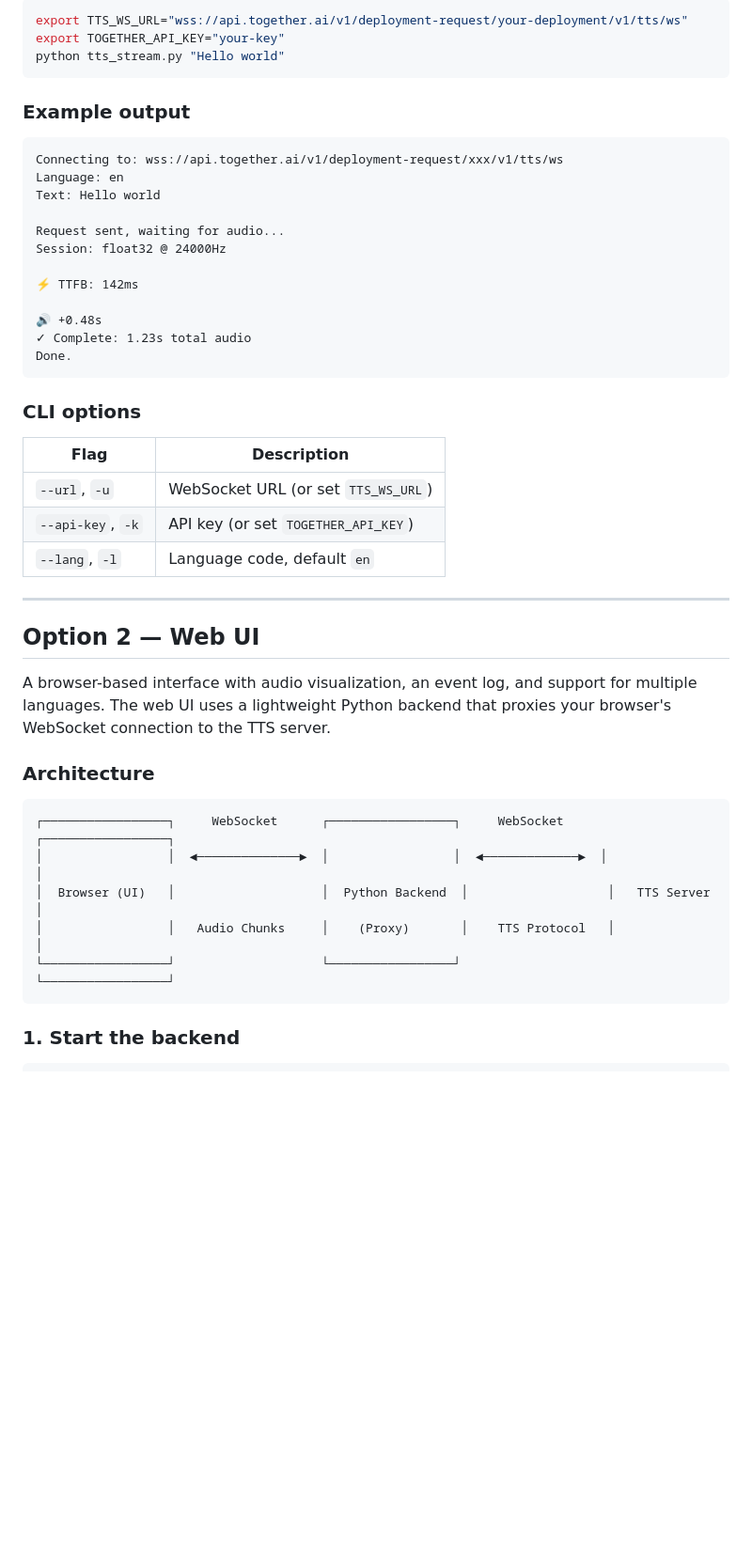
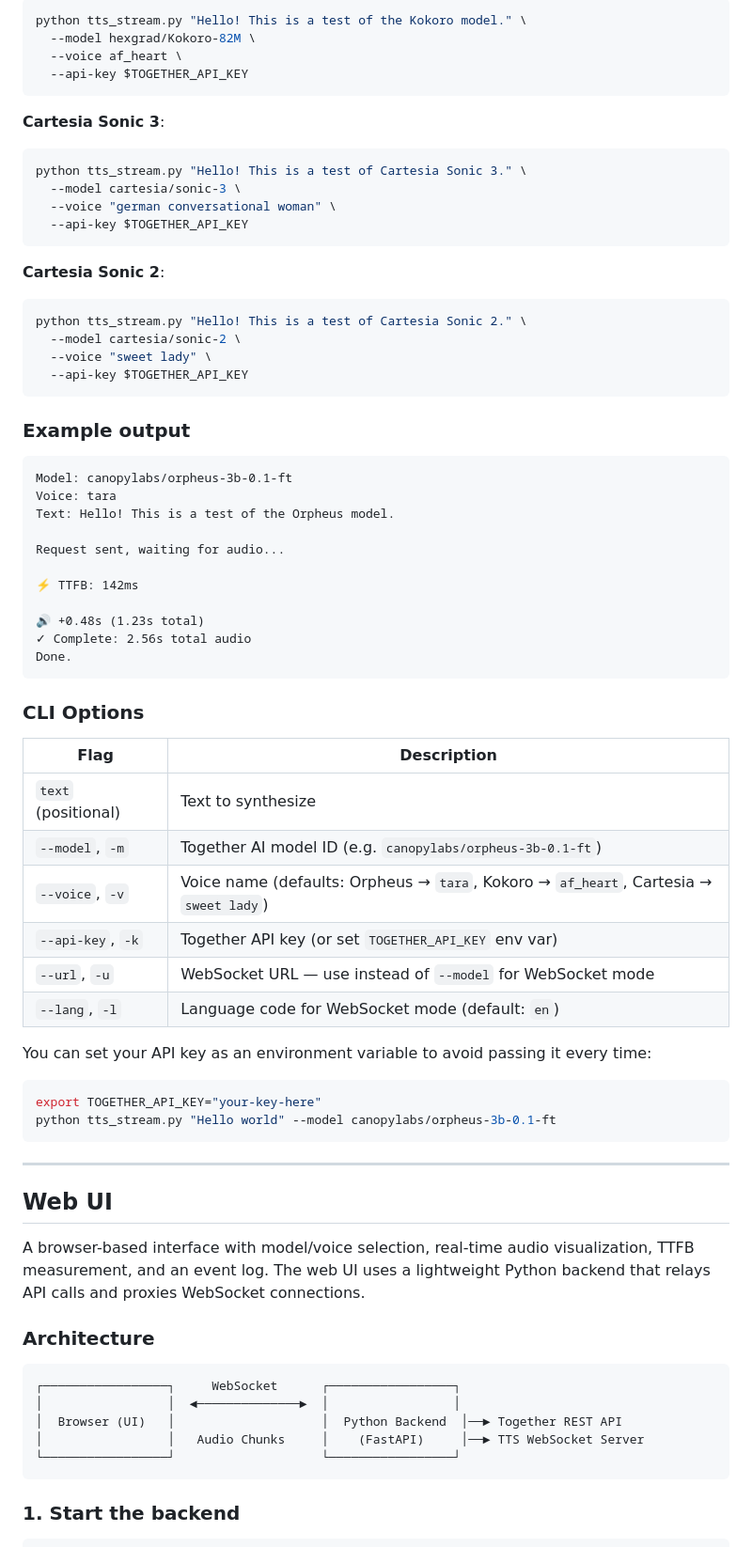
Before and after one commit to danwaters/together-voice-demo, a Markdown page: README.md, the part around one of its changes. Shown at 94% size. Rendered like a GitHub page; blank space fills up the shorter version.

Commit message:
add serverless model support

````diff
--- a/README.md
+++ b/README.md
@@ -36,49 +55,77 @@ You can also set environment variables instead of passing flags:
 
 ```bash
-export TTS_WS_URL="wss://api.together.ai/v1/deployment-request/your-deployment/v1/tts/ws"
-export TOGETHER_API_KEY="your-key"
-python tts_stream.py "Hello world"
+python tts_stream.py "Hello! This is a test of the Kokoro model." \
+  --model hexgrad/Kokoro-82M \
+  --voice af_heart \
+  --api-key $TOGETHER_API_KEY
+```
+
+**Cartesia Sonic 3**:
+
+```bash
+python tts_stream.py "Hello! This is a test of Cartesia Sonic 3." \
+  --model cartesia/sonic-3 \
+  --voice "german conversational woman" \
+  --api-key $TOGETHER_API_KEY
+```
+
+**Cartesia Sonic 2**:
+
+```bash
+python tts_stream.py "Hello! This is a test of Cartesia Sonic 2." \
+  --model cartesia/sonic-2 \
+  --voice "sweet lady" \
+  --api-key $TOGETHER_API_KEY
 ```
 
 ### Example output
 
 ```
-Connecting to: wss://api.together.ai/v1/deployment-request/xxx/v1/tts/ws
-Language: en
-Text: Hello world
+Model: canopylabs/orpheus-3b-0.1-ft
+Voice: tara
+Text: Hello! This is a test of the Orpheus model.
 
 Request sent, waiting for audio...
-Session: float32 @ 24000Hz
 
 ⚡ TTFB: 142ms
 
-🔊 +0.48s
-✓ Complete: 1.23s total audio
+🔊 +0.48s (1.23s total)
+✓ Complete: 2.56s total audio
 Done.
 ```
 
-### CLI options
+### CLI Options
 
 | Flag | Description |
 |------|-------------|
-| `--url`, `-u` | WebSocket URL (or set `TTS_WS_URL`) |
-| `--api-key`, `-k` | API key (or set `TOGETHER_API_KEY`) |
-| `--lang`, `-l` | Language code, default `en` |
+| `text` (positional) | Text to synthesize |
+| `--model`, `-m` | Together AI model ID (e.g. `canopylabs/orpheus-3b-0.1-ft`) |
+| `--voice`, `-v` | Voice name (defaults: Orpheus → `tara`, Kokoro → `af_heart`, Cartesia → `sweet lady`) |
+| `--api-key`, `-k` | Together API key (or set `TOGETHER_API_KEY` env var) |
+| `--url`, `-u` | WebSocket URL — use instead of `--model` for WebSocket mode |
+| `--lang`, `-l` | Language code for WebSocket mode (default: `en`) |
+
+You can set your API key as an environment variable to avoid passing it every time:
+
+```bash
+export TOGETHER_API_KEY="your-key-here"
+python tts_stream.py "Hello world" --model canopylabs/orpheus-3b-0.1-ft
+```
 
 ---
 
-## Option 2 — Web UI
+## Web UI
 
-A browser-based interface with audio visualization, an event log, and support for multiple languages. The web UI uses a lightweight Python backend that proxies your browser's WebSocket connection to the TTS server.
+A browser-based interface with model/voice selection, real-time audio visualization, TTFB measurement, and an event log. The web UI uses a lightweight Python backend that relays API calls and proxies WebSocket connections.
 
 ### Architecture
 
 ```
-┌─────────────────┐     WebSocket      ┌─────────────────┐     WebSocket     ┌─────────────────┐
-│                 │  ◄──────────────►  │                 │  ◄─────────────►  │                 │
-│  Browser (UI)   │                    │  Python Backend  │                   │   TTS Server    │
-│                 │   Audio Chunks     │    (Proxy)       │    TTS Protocol   │                 │
-└─────────────────┘                    └─────────────────┘                   └─────────────────┘
+┌─────────────────┐     WebSocket      ┌─────────────────┐
+│                 │  ◄──────────────►  │                 │
+│  Browser (UI)   │                    │  Python Backend  │──► Together REST API
+│                 │   Audio Chunks     │    (FastAPI)     │──► TTS WebSocket Server
+└─────────────────┘                    └─────────────────┘
 ```
 
 ### 1. Start the backend
````
Also changed, not shown: other parts of README.md (+74 -32 lines), docs/design-system.md (added, +312 -0 lines), docs/screenshot2.png (added), 7 other files.
